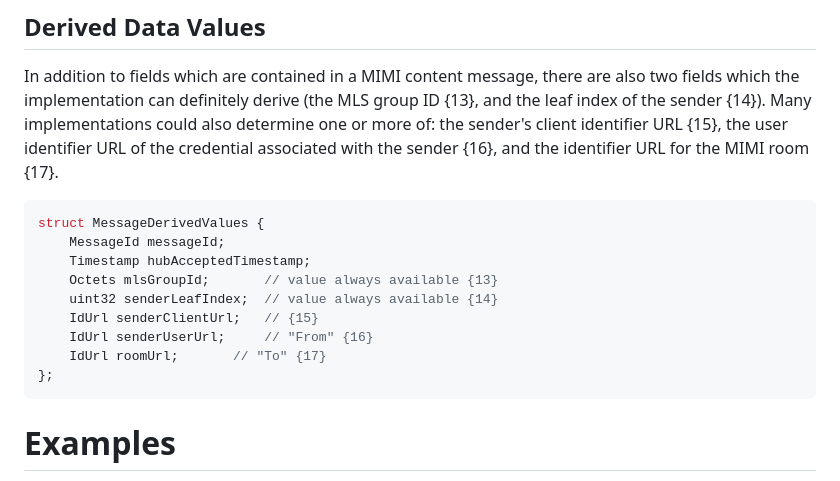
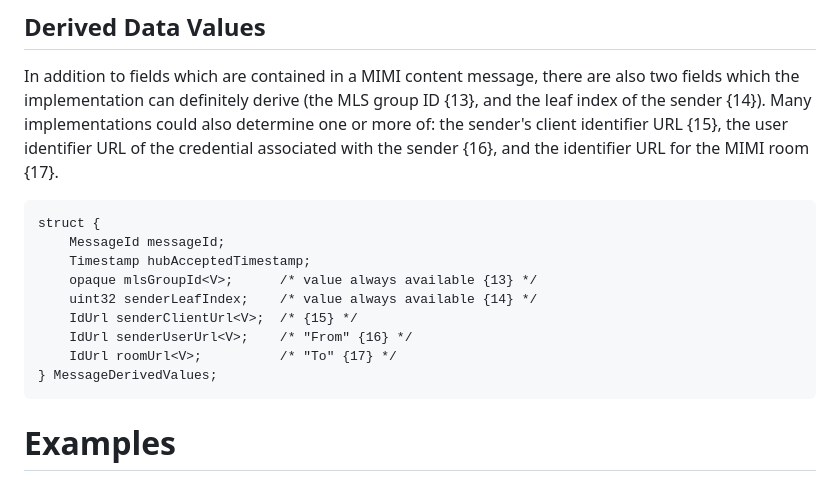
Before and after one commit to ietf-wg-mimi/draft-ietf-mimi-content, a Markdown page: draft-ietf-mimi-content.md, the part around the change. Drawn GitHub-style.

Commit message:
convert derived fields to TLS PL

````diff
--- a/draft-ietf-mimi-content.md
+++ b/draft-ietf-mimi-content.md
@@ -481,20 +481,20 @@ In addition to fields which are contained in a MIMI content message,
 there are also two fields which the implementation can definitely derive
 (the MLS group ID {13}, and the leaf index of the sender {14}). Many
 implementations could also determine one or more of: the sender's client
-identifier URL {15}, the user identifier URL of the credential associated with
-the sender {16}, and the identifier URL for the MIMI room {17}.
+identifier URL {15}, the user identifier URL of the credential associated
+with the sender {16}, and the identifier URL for the MIMI room {17}.
 
-~~~~~~~ c++
-struct MessageDerivedValues {
+``` tls
+struct {
     MessageId messageId;
     Timestamp hubAcceptedTimestamp;
-    Octets mlsGroupId;       // value always available {13}
-    uint32 senderLeafIndex;  // value always available {14}
-    IdUrl senderClientUrl;   // {15}
-    IdUrl senderUserUrl;     // "From" {16}
-    IdUrl roomUrl;       // "To" {17}
-};
-~~~~~~~
+    opaque mlsGroupId<V>;      /* value always available {13} */
+    uint32 senderLeafIndex;    /* value always available {14} */
+    IdUrl senderClientUrl<V>;  /* {15} */
+    IdUrl senderUserUrl<V>;    /* "From" {16} */
+    IdUrl roomUrl<V>;          /* "To" {17} */
+} MessageDerivedValues;
+```
 
 # Examples
 
````
